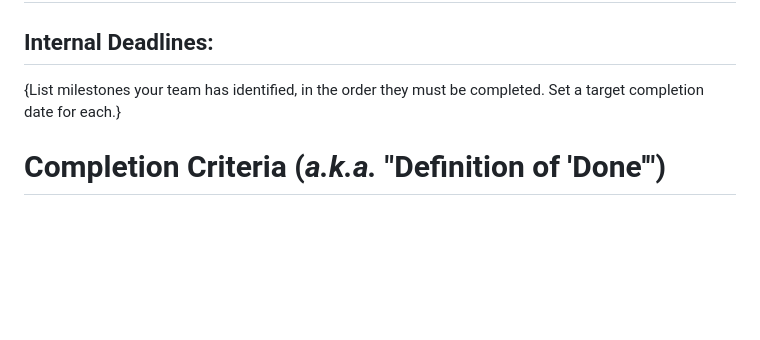
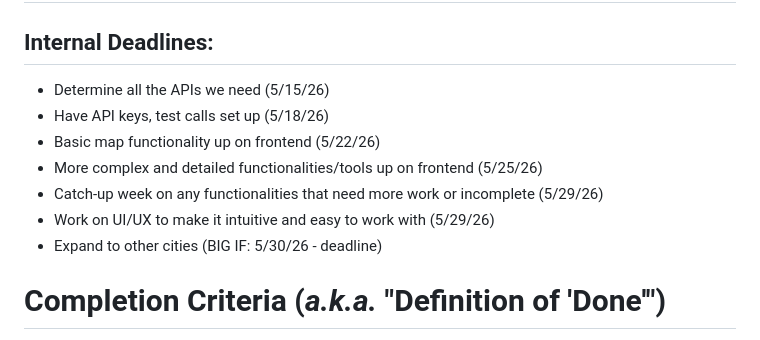
Before and after one commit to dlee08/SARDines-szhang60stuy-araf215-rohansen08-dlee08, a Markdown page: design_tmplt.md, the part around the change. GitHub-like rendering; blank space fills up the shorter version.

```diff
--- a/design_tmplt.md
+++ b/design_tmplt.md
@@ -130,8 +130,13 @@ As a parent, I want to track a specific train so that I can watch my kids come h
 ## Week 2 Goals: Plotting trains on the map, rendering their movement, use websockets.
 ## Week 3 Goals: UI perfection, debugging, hopefully no major features pending.
 ## Internal Deadlines:
-{List milestones your team has identified, in the order they must be completed. Set a target completion date for each.}
-
+- Determine all the APIs we need (5/15/26)
+- Have API keys, test calls set up (5/18/26)
+- Basic map functionality up on frontend (5/22/26)
+- More complex and detailed functionalities/tools up on frontend (5/25/26)
+- Catch-up week on any functionalities that need more work or incomplete (5/29/26)
+- Work on UI/UX to make it intuitive and easy to work with (5/29/26)
+- Expand to other cities (BIG IF: 5/30/26 - deadline)
 
 # Completion Criteria (_a.k.a._ "Definition of 'Done'")
 Project is considered complete when all of the following are true:
```
